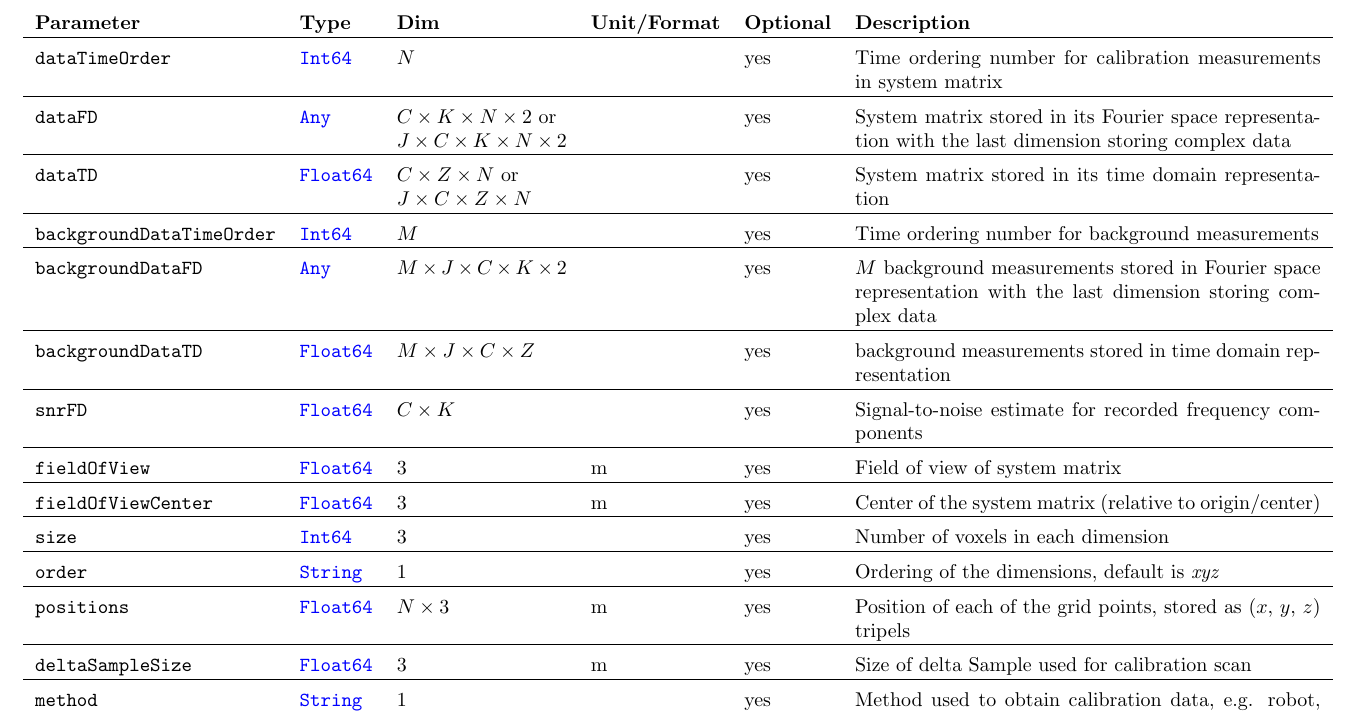
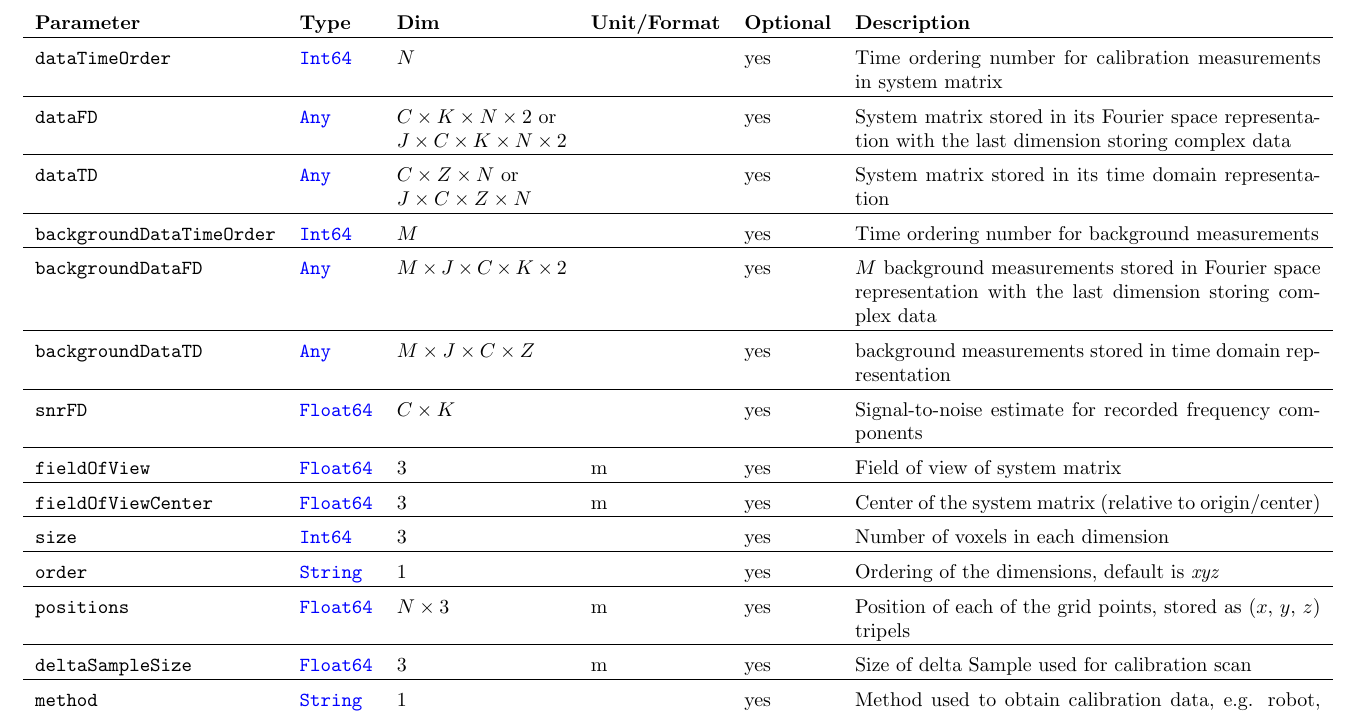
Before and after one commit to MagneticParticleImaging/MDF, a LaTeX paper (specification/MDF.tex): part of page 8 of 9, cut so that both start at the same text. Compiled offline with pdfLaTeX.

Commit message:
fixed #55

```diff
--- a/specification/MDF.tex
+++ b/specification/MDF.tex
@@ -313,10 +313,10 @@ If a regular grid is used for sampling, by default the fastest index is in $x$ d
 \textbf{Parameter} & \textbf{Type} & \textbf{Dim} & \textbf{Unit/Format} & \textbf{Optional} & \textbf{Description} \\ \hline
 \inlvar{dataTimeOrder} & \inltab{Int64} & $N$ & & yes & Time ordering number for calibration measurements in system matrix \\ \hline
 \inlvar{dataFD} & \inltab{Any} & $C \times K \times N \times 2$ or \newline $J \times C \times K \times N \times 2$ & & yes & System matrix stored in its Fourier space representation with the last dimension storing complex data \\ \hline
-\inlvar{dataTD} & \inltab{Float64} &  $C \times Z \times N$ or \newline $J \times C \times Z \times N$ & & yes & System matrix stored in its time domain representation \\ \hline
+\inlvar{dataTD} & \inltab{Any} &  $C \times Z \times N$ or \newline $J \times C \times Z \times N$ & & yes & System matrix stored in its time domain representation \\ \hline
 \inlvar{backgroundDataTimeOrder} & \inltab{Int64} & $M$ & & yes & Time ordering number for background measurements \\ \hline
 \inlvar{backgroundDataFD} & \inltab{Any} & $M \times J \times C \times K \times 2$ & & yes & $M$ background measurements stored in Fourier space representation with the last dimension storing complex data \\ \hline
-\inlvar{backgroundDataTD} & \inltab{Float64} &  $M \times J \times C \times Z$ & & yes & background measurements stored in time domain representation \\ \hline
+\inlvar{backgroundDataTD} & \inltab{Any} &  $M \times J \times C \times Z$ & & yes & background measurements stored in time domain representation \\ \hline
 \inlvar{snrFD} & \inltab{Float64} & $C \times K$ &  & yes & Signal-to-noise estimate for recorded frequency components \\ \hline
 \inlvar{fieldOfView} & \inltab{Float64} & $3$ & m & yes & Field of view of system matrix \\ \hline
 \inlvar{fieldOfViewCenter} & \inltab{Float64} & $3$ & m & yes & Center of the system matrix (relative to origin/center) \\ \hline
```
Also changed, not shown: specification/MDF.pdf.
